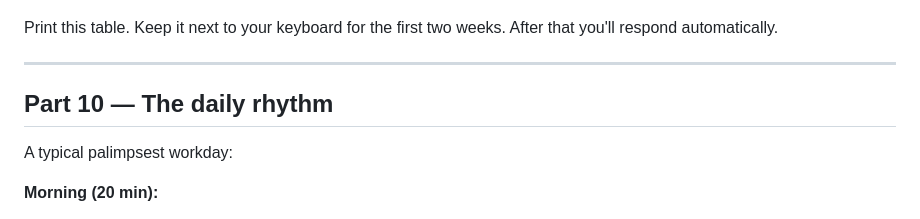
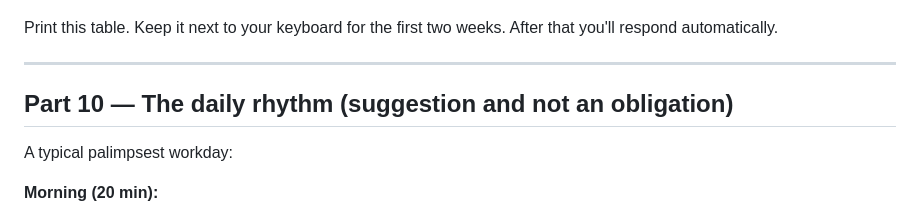
Before and after one commit to sleipnir029/palimpsest, a Markdown page: EXECUTION.md, the part around the change. GitHub-like rendering.

```diff
--- a/EXECUTION.md
+++ b/EXECUTION.md
@@ -444,7 +444,7 @@ Print this table. Keep it next to your keyboard for the first two weeks. After t
 
 ---
 
-## Part 10 — The daily rhythm
+## Part 10 — The daily rhythm (suggestion and not an obligation)
 
 A typical palimpsest workday:
 
```
